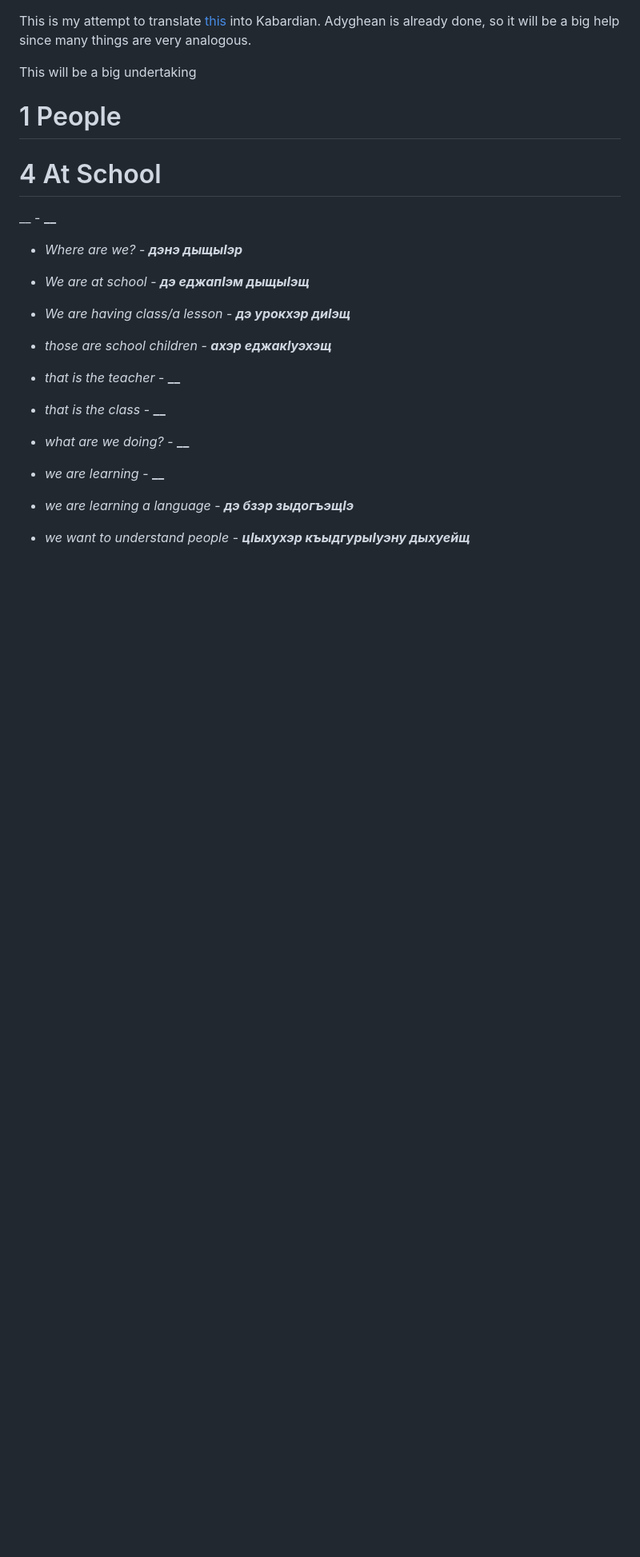
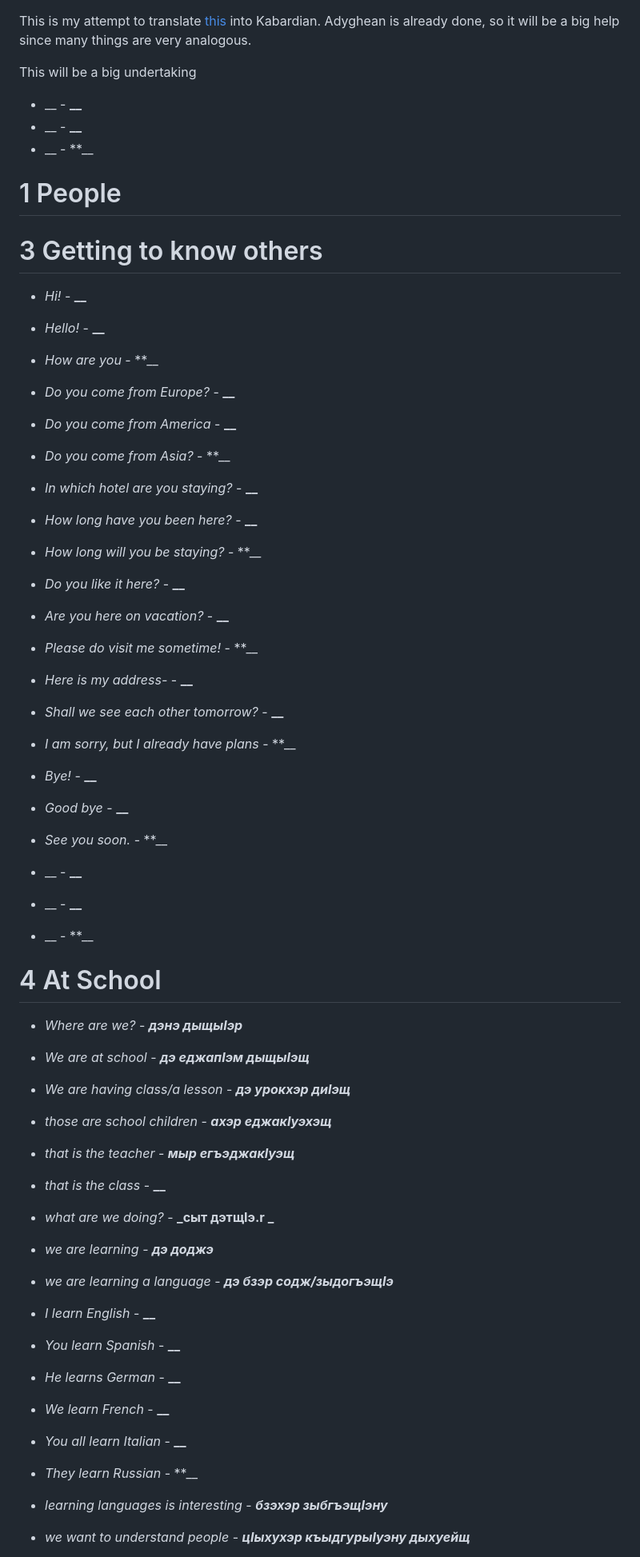
Before and after one commit to ArturMarschenkulov/circassian, a Markdown page: Lesson/Translations/50-languages.md, the part around one of its changes. Shown at 80% size. Drawn GitHub-style; blank space fills up the shorter version.

```diff
--- a/Lesson/Translations/50-languages.md
+++ b/Lesson/Translations/50-languages.md
@@ -2,23 +2,64 @@ This is my attempt to translate [this](https://www.goethe-verlag.com/book2/EN/EN
 
 This will be a big undertaking
 
+- __ - **__**
+- __ - **__**
+- __ - **__
+
 # 1 People
 
+# 3 Getting to know others
+- _Hi!_ - **__**
+- _Hello!_ - **__**
+- _How are you_ - **__
+
+- _Do you come from Europe?_ - **__**
+- _Do you come from America_ - **__**
+- _Do you come from Asia?_ - **__
+
+- _In which hotel are you staying?_ - **__**
+- _How long have you been here?_ - **__**
+- _How long will you be staying?_ - **__
+
+- _Do you like it here?_ - **__**
+- _Are you here on vacation?_ - **__**
+- _Please do visit me sometime!_ - **__
+
+- _Here is my address-_ - **__**
+- _Shall we see each other tomorrow?_ - **__**
+- _I am sorry, but I already have plans_ - **__
+
+- _Bye!_ - **__**
+- _Good bye_ - **__**
+- _See you soon._ - **__
+
+- __ - **__**
+- __ - **__**
+- __ - **__
 
 # 4 At School
 
-__ - **__**
+
 
 - _Where are we?_ - **_дэнэ дыщыIэр_**
 - _We are at school_ - **_дэ еджапIэм дыщыIэщ_**
 - _We are having class/a lesson_ - **_дэ урокхэр диIэщ_**
 
 - _those are school children_ - **_ахэр еджакIуэхэщ_**
-- _that is the teacher_ - **__**
+- _that is the teacher_ - **_мыр егъэджакIуэщ_**
 - _that is the class_ - **__**
 
-- _what are we doing?_ - **__**
-- _we are learning_ - **__**
-- _we are learning a language_ - **_дэ бзэр зыдогъэщIэ_**
+- _what are we doing?_ - **_сыт дэтщIэ.r _**
+- _we are learning_ - **_дэ доджэ_**
+- _we are learning a language_ - **_дэ бзэр содж/зыдогъэщIэ_**
 
+- _I learn English_ - **__**
+- _You learn Spanish_ - **__**
+- _He learns German_ - **__**
+
+- _We learn French_ - **__**
+- _You all learn Italian_ - **__**
+- _They learn Russian_ - **__
+
+- _learning languages is interesting_ - **_бзэхэр зыбгъэщIэну_**
 - _we want to understand people_ - **_цIыхухэр къыдгурыIуэну дыхуейщ_**
```
Also changed, not shown: other parts of Lesson/Translations/50-languages.md (+64 -67 lines).
